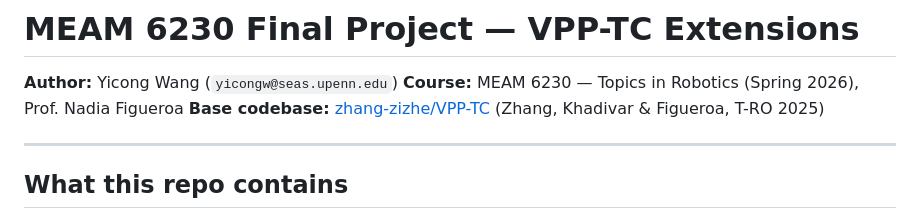
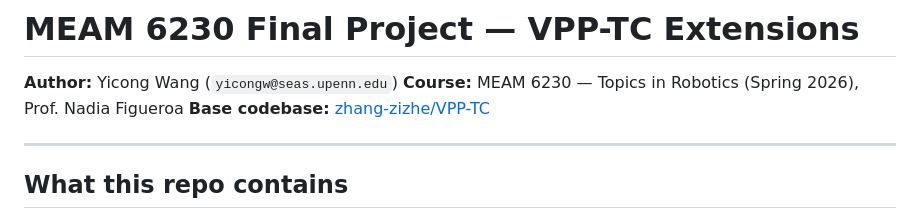
Before and after one commit to yicongw/meam623_final, a Markdown page: README.md, the part around the change. Drawn GitHub-style.

```diff
--- a/README.md
+++ b/README.md
@@ -2,7 +2,7 @@
 
 **Author:** Yicong Wang (`yicongw@seas.upenn.edu`)
 **Course:** MEAM 6230 — Topics in Robotics (Spring 2026), Prof. Nadia Figueroa
-**Base codebase:** [zhang-zizhe/VPP-TC](https://github.com/zhang-zizhe/VPP-TC) (Zhang, Khadivar & Figueroa, T-RO 2025)
+**Base codebase:** [zhang-zizhe/VPP-TC](https://github.com/zhang-zizhe/VPP-TC)
 
 ---
 
```
